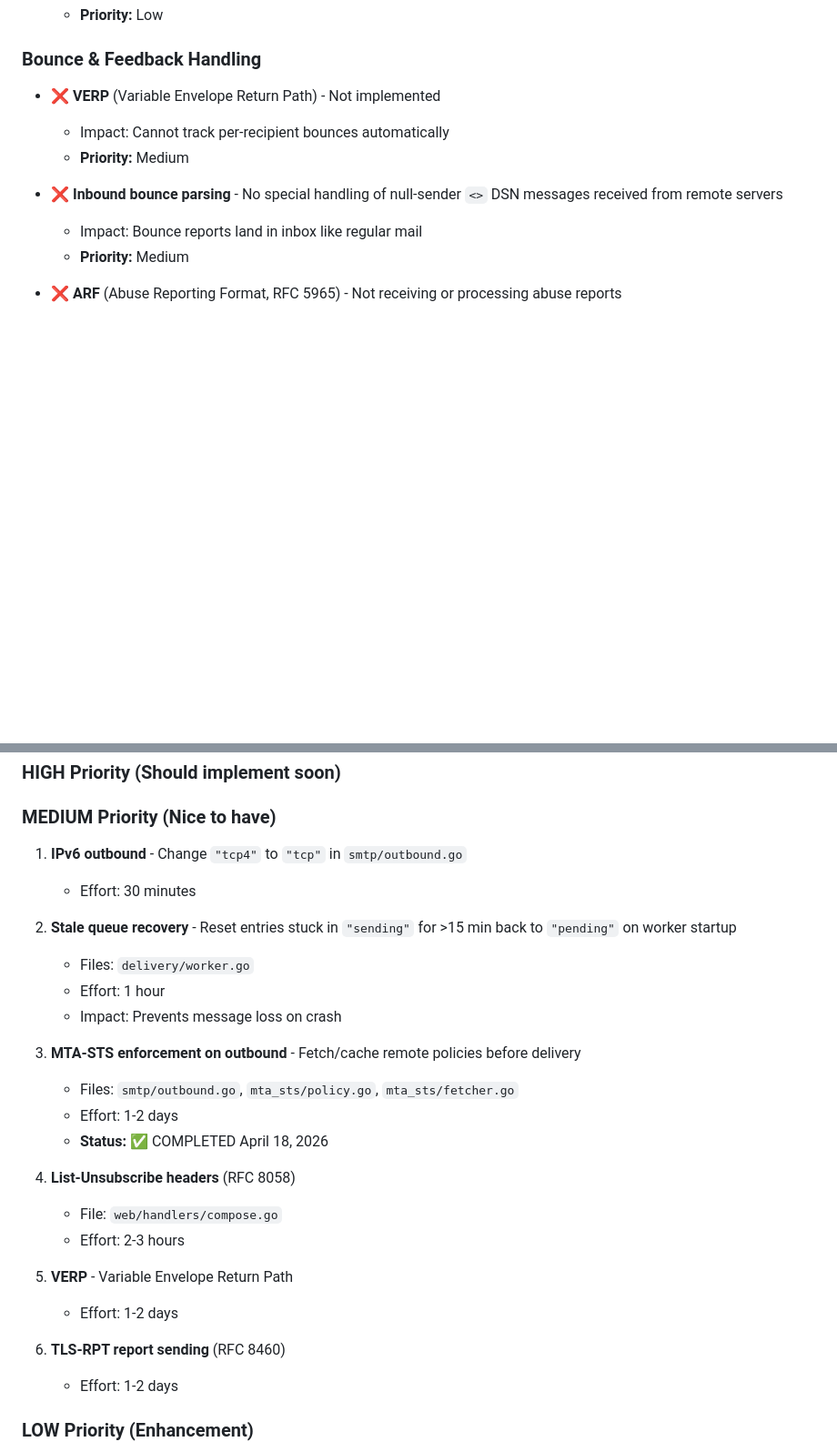
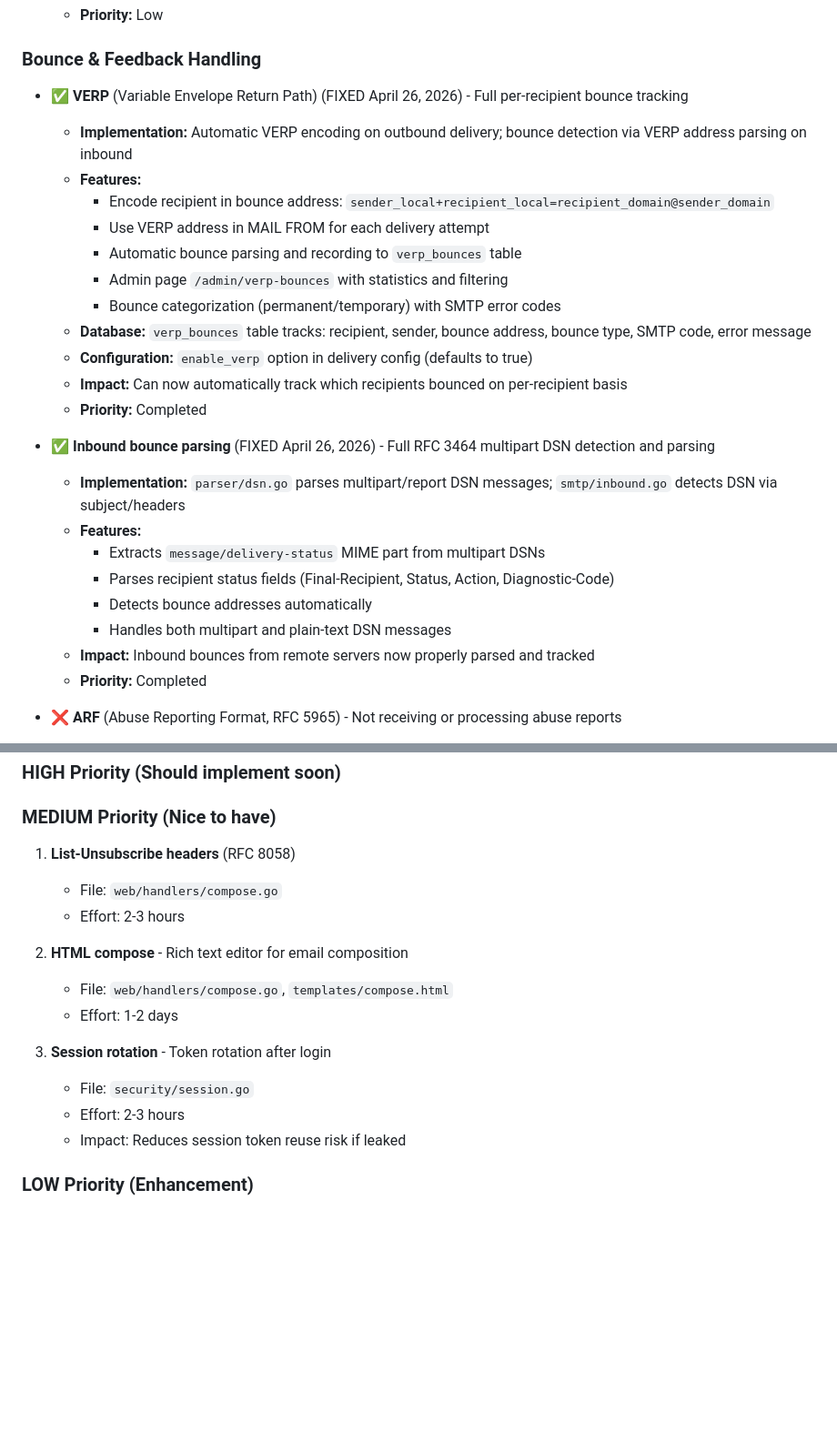
Before and after one commit to script-php/GoMail, a Markdown page: STANDARDS_AUDIT.md, 2 parts joined by grey strips. Shown at 91% size. Rendered like a GitHub page; blank space fills up the shorter version.

Commit message:
update audit

```diff
--- a/STANDARDS_AUDIT.md
+++ b/STANDARDS_AUDIT.md
@@ -280,13 +280,28 @@
   - **Priority:** Low
 
 ### Bounce & Feedback Handling
-- ❌ **VERP** (Variable Envelope Return Path) - Not implemented
-  - Impact: Cannot track per-recipient bounces automatically
-  - **Priority:** Medium
+- ✅ **VERP** (Variable Envelope Return Path) (FIXED April 26, 2026) - Full per-recipient bounce tracking
+  - **Implementation:** Automatic VERP encoding on outbound delivery; bounce detection via VERP address parsing on inbound
+  - **Features:**
+    - Encode recipient in bounce address: `sender_local+recipient_local=recipient_domain@sender_domain`
+    - Use VERP address in MAIL FROM for each delivery attempt
+    - Automatic bounce parsing and recording to `verp_bounces` table
+    - Admin page `/admin/verp-bounces` with statistics and filtering
+    - Bounce categorization (permanent/temporary) with SMTP error codes
+  - **Database:** `verp_bounces` table tracks: recipient, sender, bounce address, bounce type, SMTP code, error message
+  - **Configuration:** `enable_verp` option in delivery config (defaults to true)
+  - **Impact:** Can now automatically track which recipients bounced on per-recipient basis
+  - **Priority:** Completed
 
-- ❌ **Inbound bounce parsing** - No special handling of null-sender `<>` DSN messages received from remote servers
-  - Impact: Bounce reports land in inbox like regular mail
-  - **Priority:** Medium
+- ✅ **Inbound bounce parsing** (FIXED April 26, 2026) - Full RFC 3464 multipart DSN detection and parsing
+  - **Implementation:** `parser/dsn.go` parses multipart/report DSN messages; `smtp/inbound.go` detects DSN via subject/headers
+  - **Features:**
+    - Extracts `message/delivery-status` MIME part from multipart DSNs
+    - Parses recipient status fields (Final-Recipient, Status, Action, Diagnostic-Code)
+    - Detects bounce addresses automatically
+    - Handles both multipart and plain-text DSN messages
+  - **Impact:** Inbound bounces from remote servers now properly parsed and tracked
+  - **Priority:** Completed
 
 - ❌ **ARF** (Abuse Reporting Format, RFC 5965) - Not receiving or processing abuse reports
   - Impact: Cannot process complaint reports from ISPs
@@ -373,28 +388,18 @@
 ### **HIGH Priority** (Should implement soon)
 
 ### **MEDIUM Priority** (Nice to have)
-1. **IPv6 outbound** - Change `"tcp4"` to `"tcp"` in `smtp/outbound.go`
-   - Effort: 30 minutes
-
-2. **Stale queue recovery** - Reset entries stuck in `"sending"` for >15 min back to `"pending"` on worker startup
-   - Files: `delivery/worker.go`
-   - Effort: 1 hour
-   - Impact: Prevents message loss on crash
-
-3. **MTA-STS enforcement on outbound** - Fetch/cache remote policies before delivery
-   - Files: `smtp/outbound.go`, `mta_sts/policy.go`, `mta_sts/fetcher.go`
-   - Effort: 1-2 days
-   - **Status:** ✅ COMPLETED April 18, 2026
-
-4. **List-Unsubscribe headers** (RFC 8058)
+1. **List-Unsubscribe headers** (RFC 8058)
    - File: `web/handlers/compose.go`
    - Effort: 2-3 hours
 
-5. **VERP** - Variable Envelope Return Path
+2. **HTML compose** - Rich text editor for email composition
+   - File: `web/handlers/compose.go`, `templates/compose.html`
    - Effort: 1-2 days
 
-5. **TLS-RPT report sending** (RFC 8460)
-   - Effort: 1-2 days
+3. **Session rotation** - Token rotation after login
+   - File: `security/session.go`
+   - Effort: 2-3 hours
+   - Impact: Reduces session token reuse risk if leaked
 
 ### **LOW Priority** (Enhancement)
 1. **BIMI** - Brand logos (visual only)
```
Also changed, not shown: COMPREHENSIVE_AUDIT.md (+22 -16 lines).
